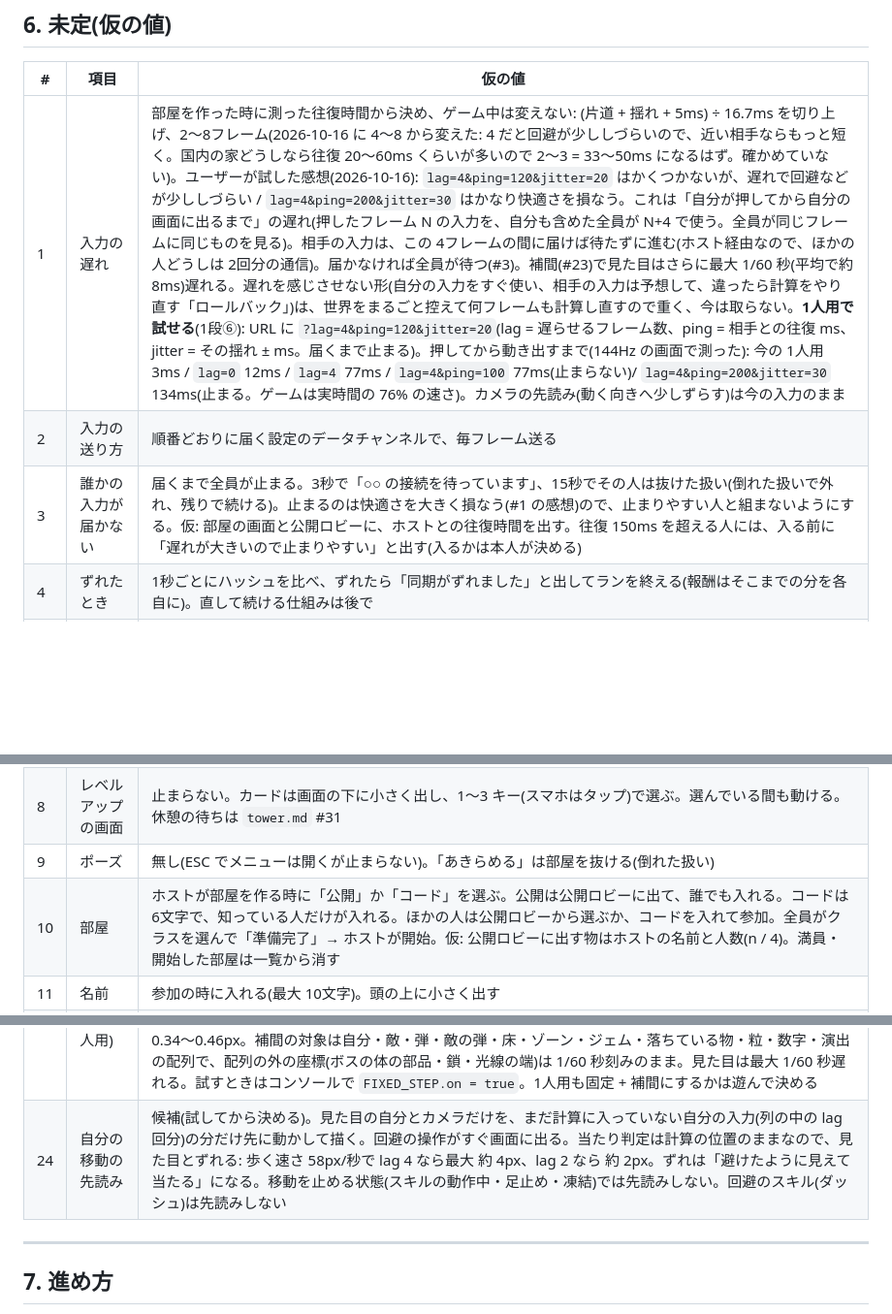
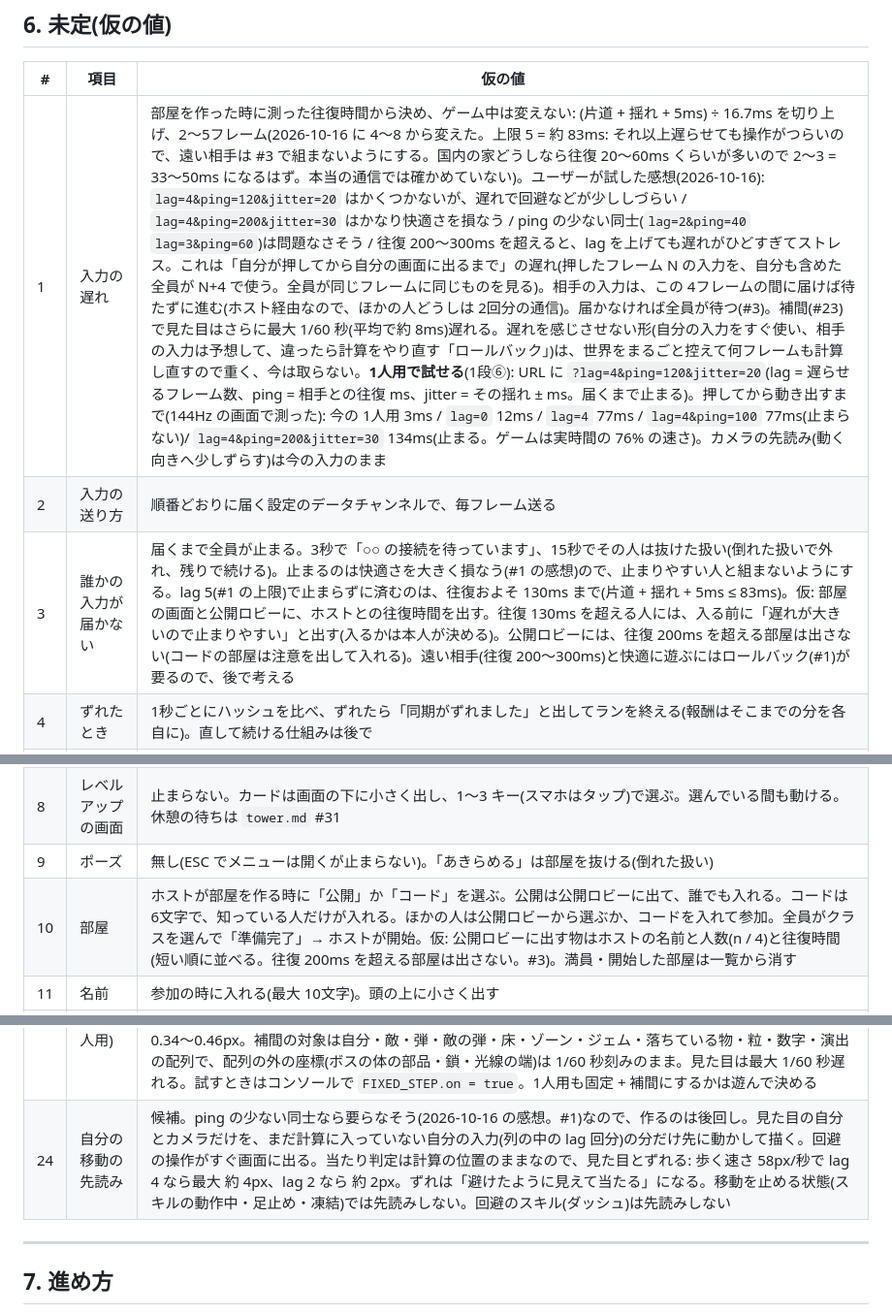
Before and after one commit to Black2856/pixel_survivors_opus5.5test, a Markdown page: claudedocs/coop.md, 3 parts joined by grey strips. Shown at 97% size. Drawn GitHub-style; blank space fills up the shorter version.

Commit message:
設計書: 協力プレイの遅れの感想を反映(入力の遅れは 2〜5 フレーム・往復 130ms 超は注意・200ms 超は公開ロビーに出さない・先読みは後回し)
Co-Authored-By: Claude Opus 5.5 <noreply@anthropic.com>

```diff
--- a/claudedocs/coop.md
+++ b/claudedocs/coop.md
@@ -131,16 +131,16 @@
 
 | # | 項目 | 仮の値 |
 |---|---|---|
-| 1 | 入力の遅れ | 部屋を作った時に測った往復時間から決め、ゲーム中は変えない: (片道 + 揺れ + 5ms) ÷ 16.7ms を切り上げ、2〜8フレーム(2026-10-16 に 4〜8 から変えた: 4 だと回避が少ししづらいので、近い相手ならもっと短く。国内の家どうしなら往復 20〜60ms くらいが多いので 2〜3 = 33〜50ms になるはず。確かめていない)。ユーザーが試した感想(2026-10-16): `lag=4&ping=120&jitter=20` はかくつかないが、遅れで回避などが少ししづらい / `lag=4&ping=200&jitter=30` はかなり快適さを損なう。これは「自分が押してから自分の画面に出るまで」の遅れ(押したフレーム N の入力を、自分も含めた全員が N+4 で使う。全員が同じフレームに同じものを見る)。相手の入力は、この 4フレームの間に届けば待たずに進む(ホスト経由なので、ほかの人どうしは 2回分の通信)。届かなければ全員が待つ(#3)。補間(#23)で見た目はさらに最大 1/60 秒(平均で約 8ms)遅れる。遅れを感じさせない形(自分の入力をすぐ使い、相手の入力は予想して、違ったら計算をやり直す「ロールバック」)は、世界をまるごと控えて何フレームも計算し直すので重く、今は取らない。**1人用で試せる**(1段⑥): URL に `?lag=4&ping=120&jitter=20`(lag = 遅らせるフレーム数、ping = 相手との往復 ms、jitter = その揺れ ± ms。届くまで止まる)。押してから動き出すまで(144Hz の画面で測った): 今の 1人用 3ms / `lag=0` 12ms / `lag=4` 77ms / `lag=4&ping=100` 77ms(止まらない)/ `lag=4&ping=200&jitter=30` 134ms(止まる。ゲームは実時間の 76% の速さ)。カメラの先読み(動く向きへ少しずらす)は今の入力のまま |
+| 1 | 入力の遅れ | 部屋を作った時に測った往復時間から決め、ゲーム中は変えない: (片道 + 揺れ + 5ms) ÷ 16.7ms を切り上げ、2〜5フレーム(2026-10-16 に 4〜8 から変えた。上限 5 = 約 83ms: それ以上遅らせても操作がつらいので、遠い相手は #3 で組まないようにする。国内の家どうしなら往復 20〜60ms くらいが多いので 2〜3 = 33〜50ms になるはず。本当の通信では確かめていない)。ユーザーが試した感想(2026-10-16): `lag=4&ping=120&jitter=20` はかくつかないが、遅れで回避などが少ししづらい / `lag=4&ping=200&jitter=30` はかなり快適さを損なう / ping の少ない同士(`lag=2&ping=40` `lag=3&ping=60`)は問題なさそう / 往復 200〜300ms を超えると、lag を上げても遅れがひどすぎてストレス。これは「自分が押してから自分の画面に出るまで」の遅れ(押したフレーム N の入力を、自分も含めた全員が N+4 で使う。全員が同じフレームに同じものを見る)。相手の入力は、この 4フレームの間に届けば待たずに進む(ホスト経由なので、ほかの人どうしは 2回分の通信)。届かなければ全員が待つ(#3)。補間(#23)で見た目はさらに最大 1/60 秒(平均で約 8ms)遅れる。遅れを感じさせない形(自分の入力をすぐ使い、相手の入力は予想して、違ったら計算をやり直す「ロールバック」)は、世界をまるごと控えて何フレームも計算し直すので重く、今は取らない。**1人用で試せる**(1段⑥): URL に `?lag=4&ping=120&jitter=20`(lag = 遅らせるフレーム数、ping = 相手との往復 ms、jitter = その揺れ ± ms。届くまで止まる)。押してから動き出すまで(144Hz の画面で測った): 今の 1人用 3ms / `lag=0` 12ms / `lag=4` 77ms / `lag=4&ping=100` 77ms(止まらない)/ `lag=4&ping=200&jitter=30` 134ms(止まる。ゲームは実時間の 76% の速さ)。カメラの先読み(動く向きへ少しずらす)は今の入力のまま |
 | 2 | 入力の送り方 | 順番どおりに届く設定のデータチャンネルで、毎フレーム送る |
-| 3 | 誰かの入力が届かない | 届くまで全員が止まる。3秒で「○○ の接続を待っています」、15秒でその人は抜けた扱い(倒れた扱いで外れ、残りで続ける)。止まるのは快適さを大きく損なう(#1 の感想)ので、止まりやすい人と組まないようにする。仮: 部屋の画面と公開ロビーに、ホストとの往復時間を出す。往復 150ms を超える人には、入る前に「遅れが大きいので止まりやすい」と出す(入るかは本人が決める) |
+| 3 | 誰かの入力が届かない | 届くまで全員が止まる。3秒で「○○ の接続を待っています」、15秒でその人は抜けた扱い(倒れた扱いで外れ、残りで続ける)。止まるのは快適さを大きく損なう(#1 の感想)ので、止まりやすい人と組まないようにする。lag 5(#1 の上限)で止まらずに済むのは、往復およそ 130ms まで(片道 + 揺れ + 5ms ≤ 83ms)。仮: 部屋の画面と公開ロビーに、ホストとの往復時間を出す。往復 130ms を超える人には、入る前に「遅れが大きいので止まりやすい」と出す(入るかは本人が決める)。公開ロビーには、往復 200ms を超える部屋は出さない(コードの部屋は注意を出して入れる)。遠い相手(往復 200〜300ms)と快適に遊ぶにはロールバック(#1)が要るので、後で考える |
 | 4 | ずれたとき | 1秒ごとにハッシュを比べ、ずれたら「同期がずれました」と出してランを終える(報酬はそこまでの分を各自に)。直して続ける仕組みは後で |
 | 5 | ヒットストップ・スロー | 1人が起こす物は時間を止めない・遅くしない: クラスのスキル(`classes/*.js` 29行)・武器(`weapons.js` 2行)・レベルアップのスロー(`main.js`)・1人が倒れた時のスロー(`player.js`。全員が倒れた時は今のまま)。全員に関わる物は今のまま全員の時間に効く: ボスの技と壊せる物(`bosses/*.js` 31行)・ボスの撃破とエリート群の始まりと撃破(`phase.js` 3行)・エリートとゴブリンの撃破(`damage.js`)。爆弾(`drops.js`)は協力プレイでは出ない。全員の計算を同じに進めるので、1人の画面だけ止めることはできない。仮: 止めない物の揺れ・画面の閃光は、起こした人の画面だけに出す。ボスの時間停止・死神の変身・影の王の鎖(技そのもの)は今のまま |
 | 6 | 拾うもの | 床の物は 1つで、全員に同じに見え、早い者勝ち。肉・磁石は拾った人だけに効く(磁石はジェムとゴールドを拾った人へ集める)。ジェムとゴールドは、誰かが拾うと全員が得る(経験値・ゴールドの倍率は各自。タワーの階の途中は各自の貯蓄経験値へ)。爆弾は出さない(壊せる置物から爆弾が出る分はジェムにする。乱数を引く回数は変わらない)。仮: 倒れている人も得る / 落ちる数(アイテム率 `itemRate`)は倒した人の値 / 拾った時のクラスの効果(アストロマンサーの吸積)は拾った人だけ / 協力プレイだけの決まり(1人のタワーは今のまま) |
 | 7 | 倒れた人 | `tower.md` #17(次の階の始めに HP 50% で戻る。全員倒れたら終わり)。倒れている間は、生きている人をカメラで追って観戦 |
 | 8 | レベルアップの画面 | 止まらない。カードは画面の下に小さく出し、1〜3 キー(スマホはタップ)で選ぶ。選んでいる間も動ける。休憩の待ちは `tower.md` #31 |
 | 9 | ポーズ | 無し(ESC でメニューは開くが止まらない)。「あきらめる」は部屋を抜ける(倒れた扱い) |
-| 10 | 部屋 | ホストが部屋を作る時に「公開」か「コード」を選ぶ。公開は公開ロビーに出て、誰でも入れる。コードは 6文字で、知っている人だけが入れる。ほかの人は公開ロビーから選ぶか、コードを入れて参加。全員がクラスを選んで「準備完了」→ ホストが開始。仮: 公開ロビーに出す物はホストの名前と人数(n / 4)。満員・開始した部屋は一覧から消す |
+| 10 | 部屋 | ホストが部屋を作る時に「公開」か「コード」を選ぶ。公開は公開ロビーに出て、誰でも入れる。コードは 6文字で、知っている人だけが入れる。ほかの人は公開ロビーから選ぶか、コードを入れて参加。全員がクラスを選んで「準備完了」→ ホストが開始。仮: 公開ロビーに出す物はホストの名前と人数(n / 4)と往復時間(短い順に並べる。往復 200ms を超える部屋は出さない。#3)。満員・開始した部屋は一覧から消す |
 | 11 | 名前 | 参加の時に入れる(最大 10文字)。頭の上に小さく出す |
 | 12 | 途中参加・再接続 | できない(切れたら #3 のとおり抜けた扱い) |
 | 13 | 敵の出る位置 | 出るたびに、生きているプレイヤーから順番に 1人を選び、その人の画面の外から出す(出る数・上限は 1人のときと同じ。人数は HP の倍率で調整) |
@@ -154,7 +154,7 @@
 | 21 | ほかの人の演出 | ほかの人の攻撃・スキルの演出の不透明度 = 攻撃の濃さの設定 × 0.3。作りは自分の攻撃の濃さと同じ(専用の層に描いて、まとめて薄めて重ねる。光の層は透明度が効かないので色を暗くする)。`FX_MINE`(自分の攻撃の印)を「誰の攻撃か」に変え、描く時に自分 / ほかの人で分ける |
 | 22 | Math の置き換えの入れ方 | **1段で入れた**。1人用も含めて、いつも置き換える(`js/detmath.js` として index.html の最初に読む。描画も置き換えた版を使う)。計算の間だけ入れ替える形は、切り替えのたびに JS エンジンの最適化が外れる心配があるので取らない。速さ(1回あたり。2026-10-16 に 300万回で測った): `sin` は Chromium 12→11ns・Firefox 5→18ns・WebKit 4→5ns、`atan2` は 21→18 / 10→19 / 15→12ns、`hypot` はどれも速くなる、小数乗の `pow` は 3〜4倍(15→47〜60ns。使うのは約 30か所)。1フレームに数千回呼んでも 0.1ms に届かない。1人用の通しのハッシュは最後の 1桁の分だけ変わるので、入れた時に基準を取り直す |
 | 23 | 1フレームの長さ(1人用) | 1人用は今までどおり画面のフレームごとに計算する(この PC の 144Hz の画面では 1秒に約 145回)。1/60 秒に固定する形(`FIXED_STEP.on`)は協力プレイの時だけ on。固定すると、そのままでは 120Hz・144Hz の画面で動きがかくつくので、描く間だけ動く物を「1つ前の計算」と「今の計算」の間に置く(補間。`FIXED_STEP.lerp`。1段⑤)。144Hz の画面で歩いた時の描いた位置の進み(1フレームごと): 今の 1人用 0.40px ずつ / 固定・補間なし 215フレーム中 125 が止まり 0.97px ずつ跳ぶ / 固定・補間あり 止まり 0・0.34〜0.46px。補間の対象は自分・敵・弾・敵の弾・床・ゾーン・ジェム・落ちている物・粒・数字・演出の配列で、配列の外の座標(ボスの体の部品・鎖・光線の端)は 1/60 秒刻みのまま。見た目は最大 1/60 秒遅れる。試すときはコンソールで `FIXED_STEP.on = true`。1人用も固定 + 補間にするかは遊んで決める |
-| 24 | 自分の移動の先読み | 候補(試してから決める)。見た目の自分とカメラだけを、まだ計算に入っていない自分の入力(列の中の lag 回分)の分だけ先に動かして描く。回避の操作がすぐ画面に出る。当たり判定は計算の位置のままなので、見た目とずれる: 歩く速さ 58px/秒で lag 4 なら最大 約 4px、lag 2 なら 約 2px。ずれは「避けたように見えて当たる」になる。移動を止める状態(スキルの動作中・足止め・凍結)では先読みしない。回避のスキル(ダッシュ)は先読みしない |
+| 24 | 自分の移動の先読み | 候補。ping の少ない同士なら要らなそう(2026-10-16 の感想。#1)なので、作るのは後回し。見た目の自分とカメラだけを、まだ計算に入っていない自分の入力(列の中の lag 回分)の分だけ先に動かして描く。回避の操作がすぐ画面に出る。当たり判定は計算の位置のままなので、見た目とずれる: 歩く速さ 58px/秒で lag 4 なら最大 約 4px、lag 2 なら 約 2px。ずれは「避けたように見えて当たる」になる。移動を止める状態(スキルの動作中・足止め・凍結)では先読みしない。回避のスキル(ダッシュ)は先読みしない |
 <!-- 💬 15 ほかの人の音 の行
 @user 2026-10-16 13:46
 他の人のエフェクトも表示するなら現在設定に0.3の透明
```
